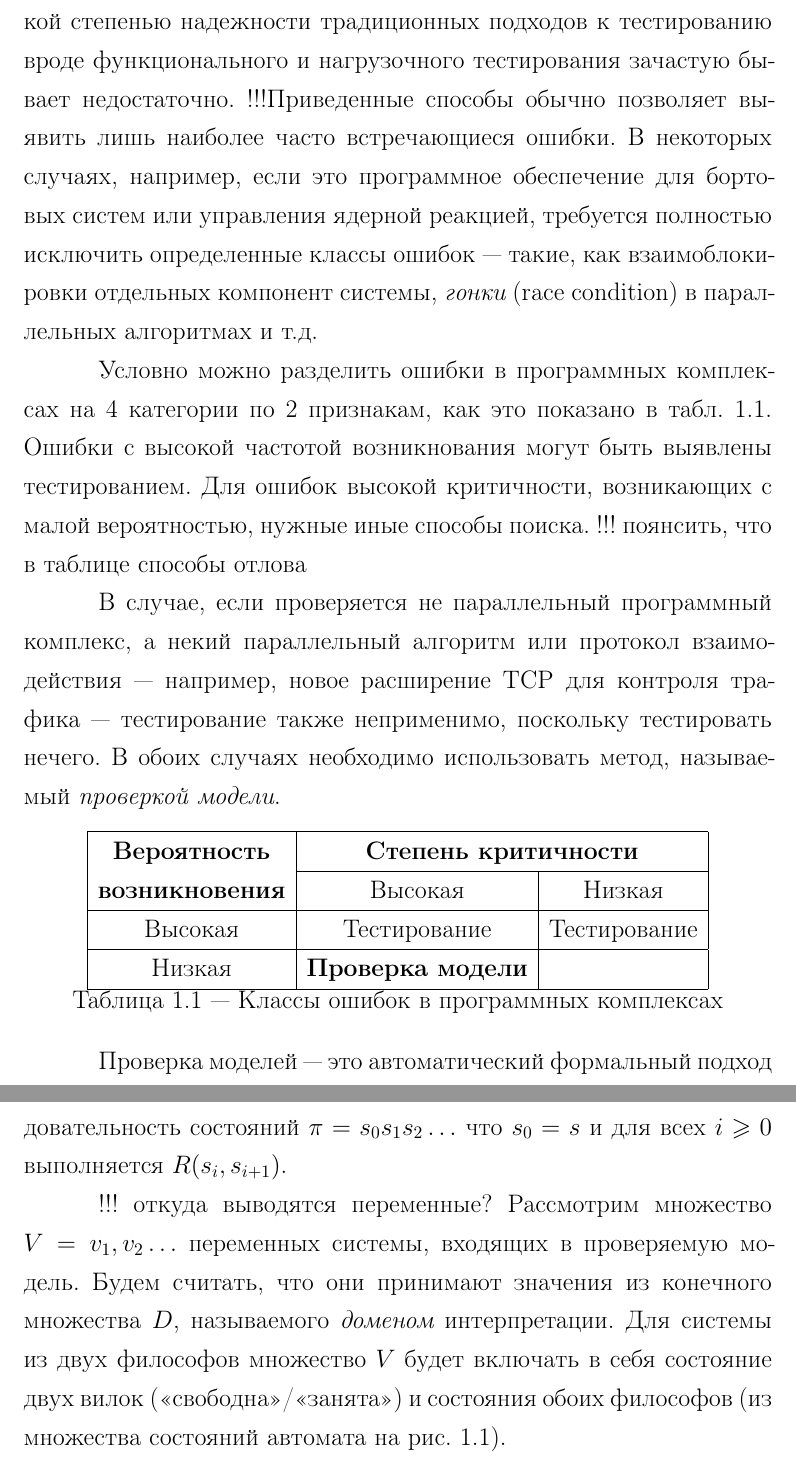
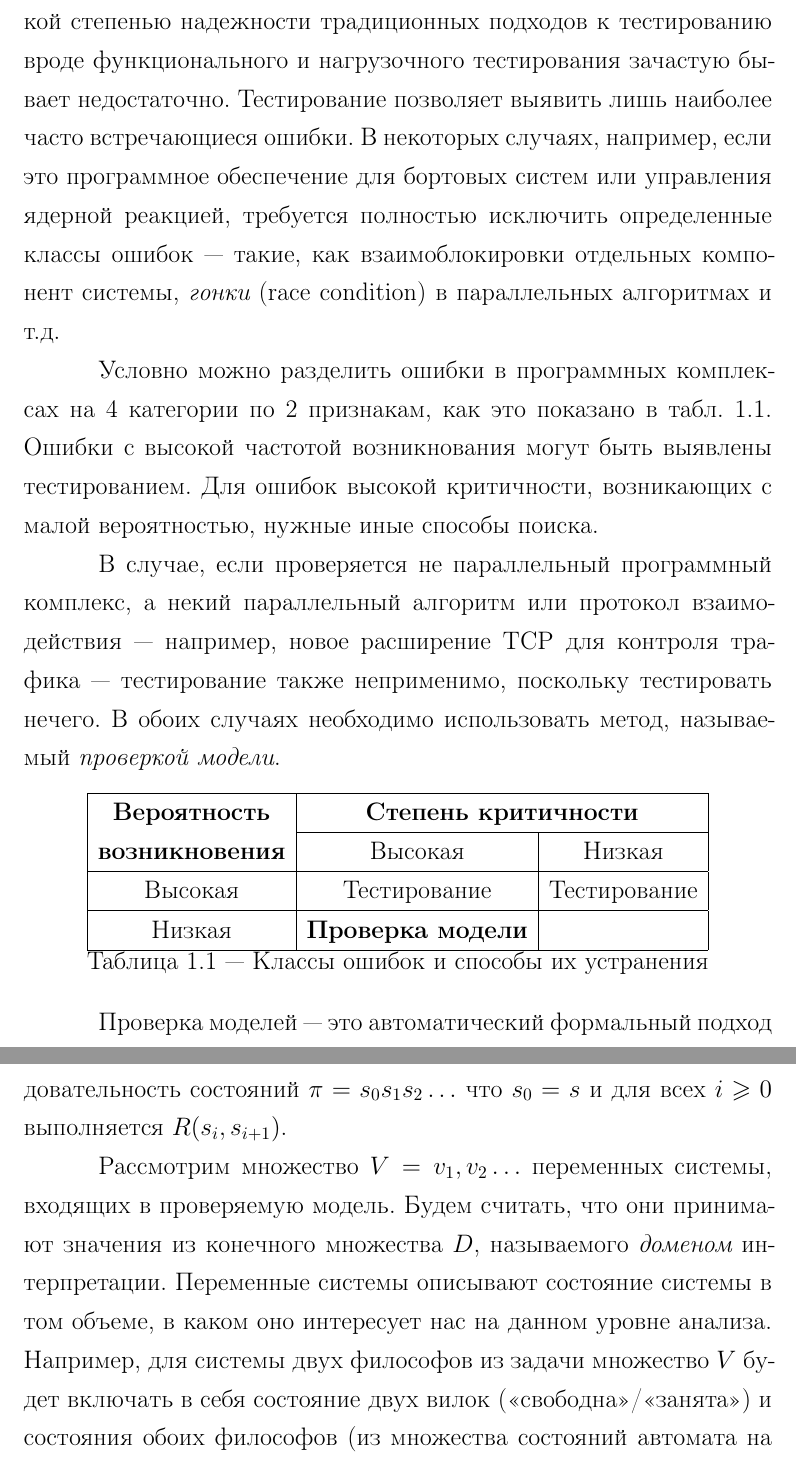
Before and after one commit to tw33dl3dee/pspin, a LaTeX thesis (thesis/thesis.tex, which reads thesis/20-modelchecking.tex): two parts of pages 8 and 11 of 53, joined at a grey line, cut so that both start at the same text. Compiled offline with pdfLaTeX; a LaTeX package or settings file that is missing is left out.

Commit message:
Fixes by @smb@.

```diff
--- a/thesis/20-modelchecking.tex
+++ b/thesis/20-modelchecking.tex
@@ -4,17 +4,16 @@
 При разработке сложных параллельных систем (систем, состоящих из нескольких асинхронно
 работающих компонент) с высокой степенью надежности традиционных подходов к тестированию
 вроде функционального и нагрузочного тестирования зачастую бывает
-недостаточно. !!!Приведенные способы обычно позволяет выявить лишь наиболее часто
-встречающиеся ошибки. В некоторых случаях, например, если это программное обеспечение для
-бортовых систем или управления ядерной реакцией, требуется полностью исключить
-определенные классы ошибок~--- такие, как взаимоблокировки отдельных компонент системы,
-\Term{гонки} (race condition) в параллельных алгоритмах и т.д.
+недостаточно. Тестирование позволяет выявить лишь наиболее часто встречающиеся ошибки. В
+некоторых случаях, например, если это программное обеспечение для бортовых систем или
+управления ядерной реакцией, требуется полностью исключить определенные классы ошибок~---
+такие, как взаимоблокировки отдельных компонент системы, \Term{гонки} (race condition) в
+параллельных алгоритмах и т.д.
 
 Условно можно разделить ошибки в программных комплексах на 4 категории по 2 признакам, как
 это показано в табл.~\ref{tab:error-classes}. Ошибки с высокой частотой возникнования
 могут быть выявлены тестированием. Для ошибок высокой критичности, возникающих с малой
 вероятностью, нужные иные способы поиска.
-!!! поянсить, что в таблице способы отлова
 
 В случае, если проверяется не параллельный программный комплекс, а некий параллельный
 алгоритм или протокол взаимодействия~--- например, новое расширение TCP для контроля
@@ -28,7 +27,7 @@
     \textbf{возникновения} & Высокая & Низкая \\ \hline
     Высокая & Тестирование & Тестирование \\  \hline
     Низкая  & \textbf{Проверка модели} &  \\  \hline
-  \end{tabular}  \caption{Классы ошибок в программных комплексах}
+  \end{tabular}  \caption{Классы ошибок и способы их устранения}
   \label{tab:error-classes}
 \end{table}
 
@@ -102,12 +101,13 @@ S_0, R, L)$, где:
 $\pi = s_0s_1s_2 \ldots$ что $s_0 = s$ и для всех $i \geq 0$ выполняется $R(s_i,
 s_{i+1})$.
 
-!!! откуда выводятся переменные?
 Рассмотрим множество $V = {v_1, v_2 \ldots}$ переменных системы, входящих в проверяемую
 модель. Будем считать, что они принимают значения из конечного множества $D$, называемого
-\Term{доменом} интерпретации. Для системы из двух философов множество $V$ будет включать в
-себя состояние двух вилок (<<свободна>>/<<занята>>) и состояния обоих философов (из
-множества состояний автомата на рис.~\ref{fig:philo-mealey}).
+\Term{доменом} интерпретации. Переменные системы описывают состояние системы в том объеме,
+в каком оно интересует нас на данном уровне анализа. Например, для системы двух философов
+из задачи множество $V$ будет включать в себя состояние двух вилок
+(<<свободна>>/<<занята>>) и состояния обоих философов (из множества состояний автомата на
+рис.~\ref{fig:philo-mealey}).
 
 \Term{Состоянием системы} будем называть набор значений, сопоставляемых всем переменным из
 $V$, т.е. отображение $s\colon V \rightarrow D$. Примером состояния для системы двух
```
Also changed, not shown: thesis/21-analogues.tex (+7 -6 lines).
